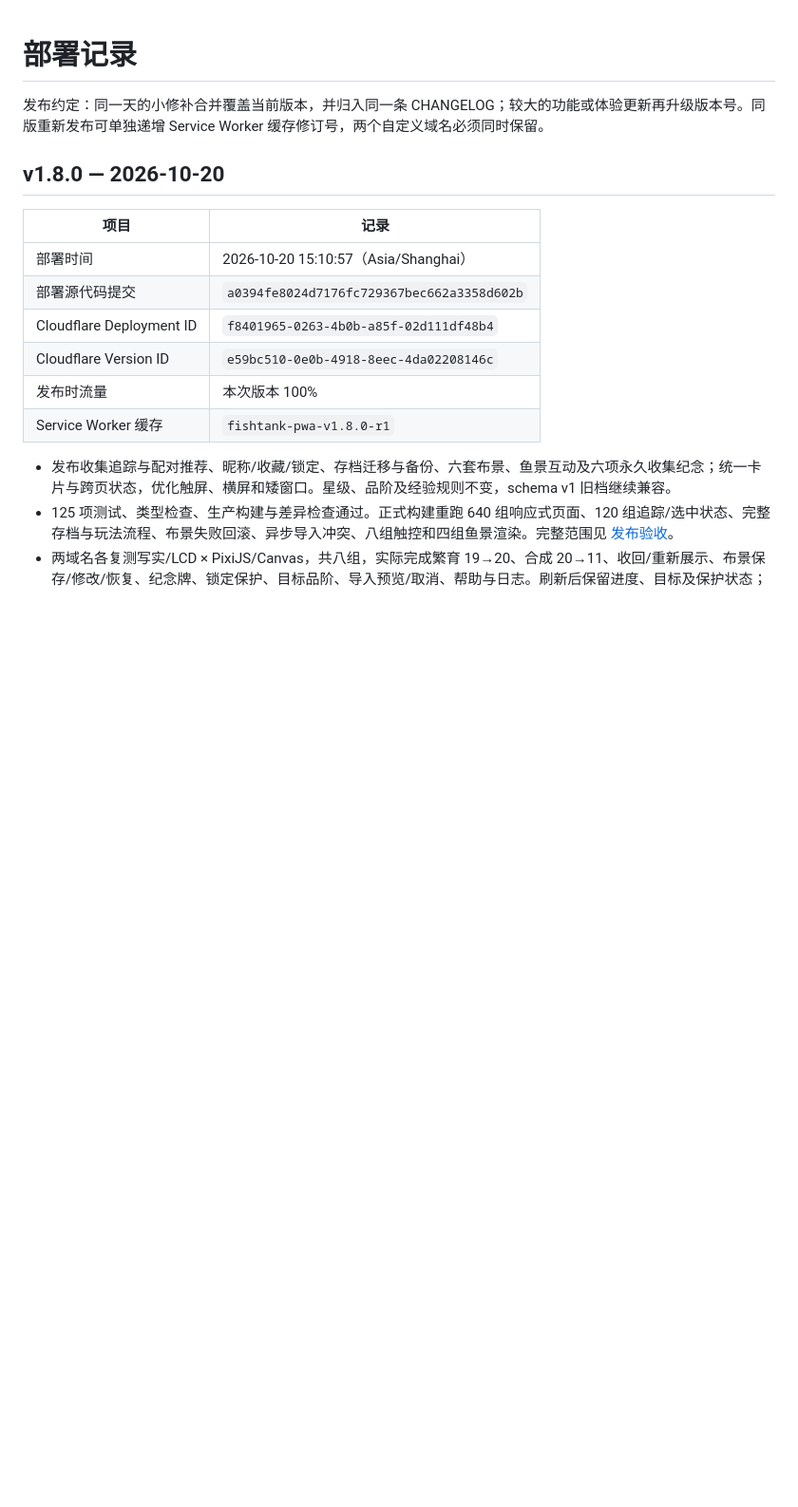
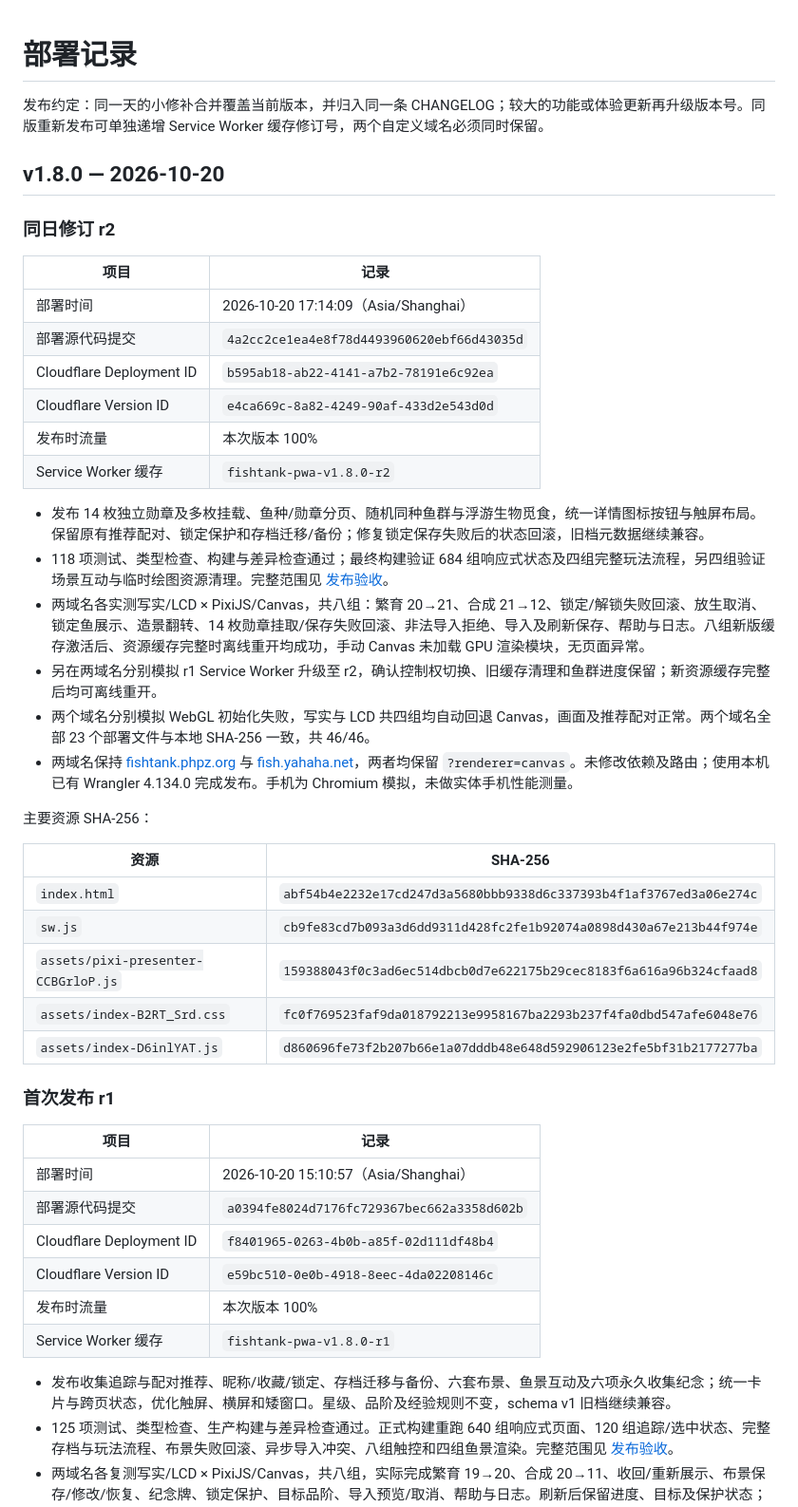
Before and after one commit to dofy/fishtank, a Markdown page: docs/DEPLOYMENTS.md, the part around the change. Shown at 95% size. GitHub-like rendering; blank space fills up the shorter version.

Commit message:
docs: record v1.8.0 r2 deployment checks

```diff
--- a/docs/DEPLOYMENTS.md
+++ b/docs/DEPLOYMENTS.md
@@ -3,6 +3,36 @@
 发布约定：同一天的小修补合并覆盖当前版本，并归入同一条 CHANGELOG；较大的功能或体验更新再升级版本号。同版重新发布可单独递增 Service Worker 缓存修订号，两个自定义域名必须同时保留。
 
 ## v1.8.0 — 2026-10-20
+
+### 同日修订 r2
+
+| 项目 | 记录 |
+| --- | --- |
+| 部署时间 | 2026-10-20 17:14:09（Asia/Shanghai） |
+| 部署源代码提交 | `4a2cc2ce1ea4e8f78d4493960620ebf66d43035d` |
+| Cloudflare Deployment ID | `b595ab18-ab22-4141-a7b2-78191e6c92ea` |
+| Cloudflare Version ID | `e4ca669c-8a82-4249-90af-433d2e543d0d` |
+| 发布时流量 | 本次版本 100% |
+| Service Worker 缓存 | `fishtank-pwa-v1.8.0-r2` |
+
+- 发布 14 枚独立勋章及多枚挂载、鱼种/勋章分页、随机同种鱼群与浮游生物觅食，统一详情图标按钮与触屏布局。保留原有推荐配对、锁定保护和存档迁移/备份；修复锁定保存失败后的状态回滚，旧档元数据继续兼容。
+- 118 项测试、类型检查、构建与差异检查通过；最终构建验证 684 组响应式状态及四组完整玩法流程，另四组验证场景互动与临时绘图资源清理。完整范围见 [发布验收](RELEASE_VERIFICATION.md)。
+- 两域名各实测写实/LCD × PixiJS/Canvas，共八组：繁育 20→21、合成 21→12、锁定/解锁失败回滚、放生取消、锁定鱼展示、造景翻转、14 枚勋章挂取/保存失败回滚、非法导入拒绝、导入及刷新保存、帮助与日志。八组新版缓存激活后、资源缓存完整时离线重开均成功，手动 Canvas 未加载 GPU 渲染模块，无页面异常。
+- 另在两域名分别模拟 r1 Service Worker 升级至 r2，确认控制权切换、旧缓存清理和鱼群进度保留；新资源缓存完整后均可离线重开。
+- 两个域名分别模拟 WebGL 初始化失败，写实与 LCD 共四组均自动回退 Canvas，画面及推荐配对正常。两个域名全部 23 个部署文件与本地 SHA-256 一致，共 46/46。
+- 两域名保持 [fishtank.phpz.org](https://fishtank.phpz.org/) 与 [fish.yahaha.net](https://fish.yahaha.net/)，两者均保留 `?renderer=canvas`。未修改依赖及路由；使用本机已有 Wrangler 4.134.0 完成发布。手机为 Chromium 模拟，未做实体手机性能测量。
+
+主要资源 SHA-256：
+
+| 资源 | SHA-256 |
+| --- | --- |
+| `index.html` | `abf54b4e2232e17cd247d3a5680bbb9338d6c337393b4f1af3767ed3a06e274c` |
+| `sw.js` | `cb9fe83cd7b093a3d6dd9311d428fc2fe1b92074a0898d430a67e213b44f974e` |
+| `assets/pixi-presenter-CCBGrloP.js` | `159388043f0c3ad6ec514dbcb0d7e622175b29cec8183f6a616a96b324cfaad8` |
+| `assets/index-B2RT_Srd.css` | `fc0f769523faf9da018792213e9958167ba2293b237f4fa0dbd547afe6048e76` |
+| `assets/index-D6inlYAT.js` | `d860696fe73f2b207b66e1a07dddb48e648d592906123e2fe5bf31b2177277ba` |
+
+### 首次发布 r1
 
 | 项目 | 记录 |
 | --- | --- |
```
Also changed, not shown: docs/RELEASE_VERIFICATION.md (+2 -1 lines).
